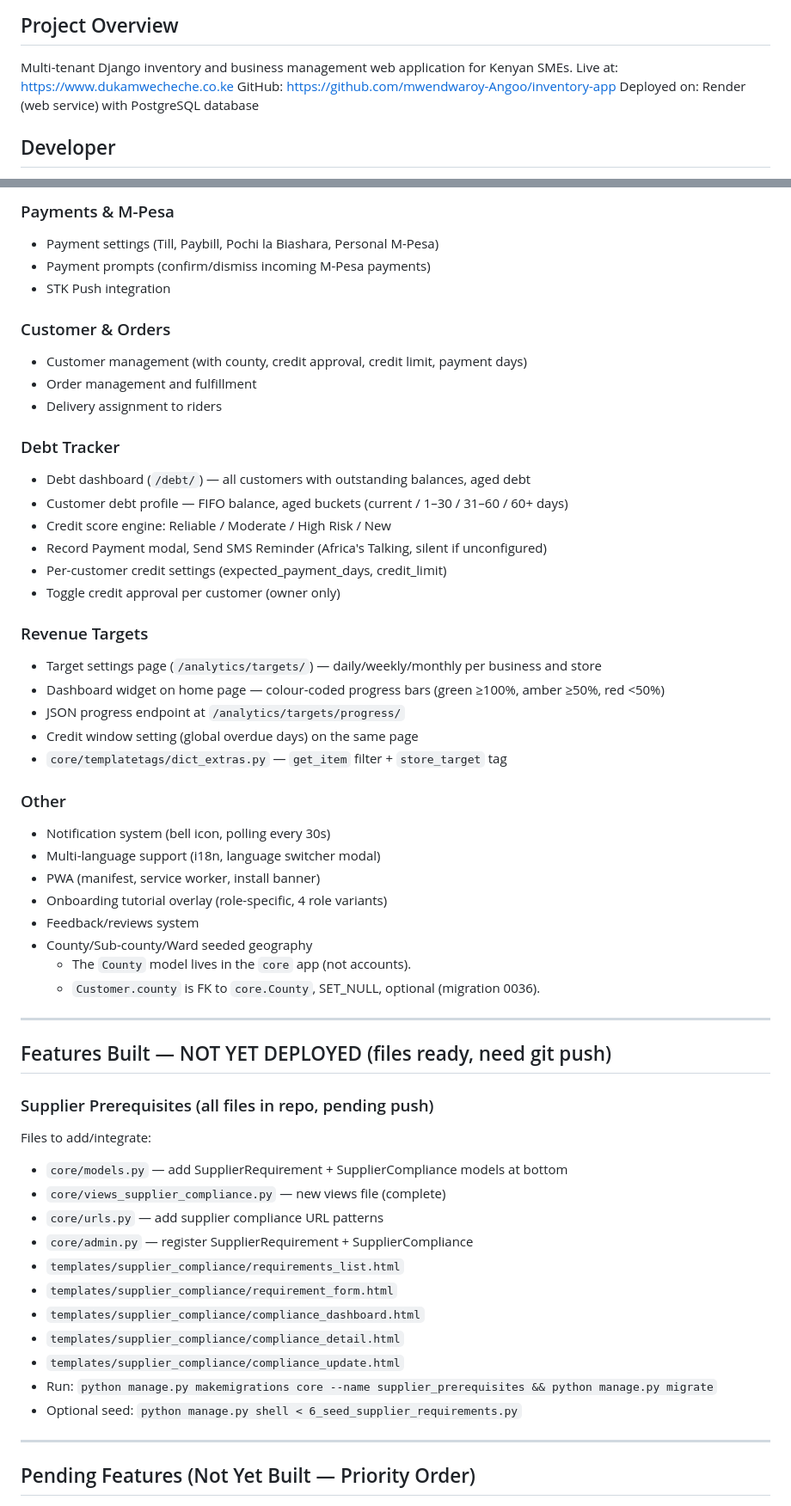
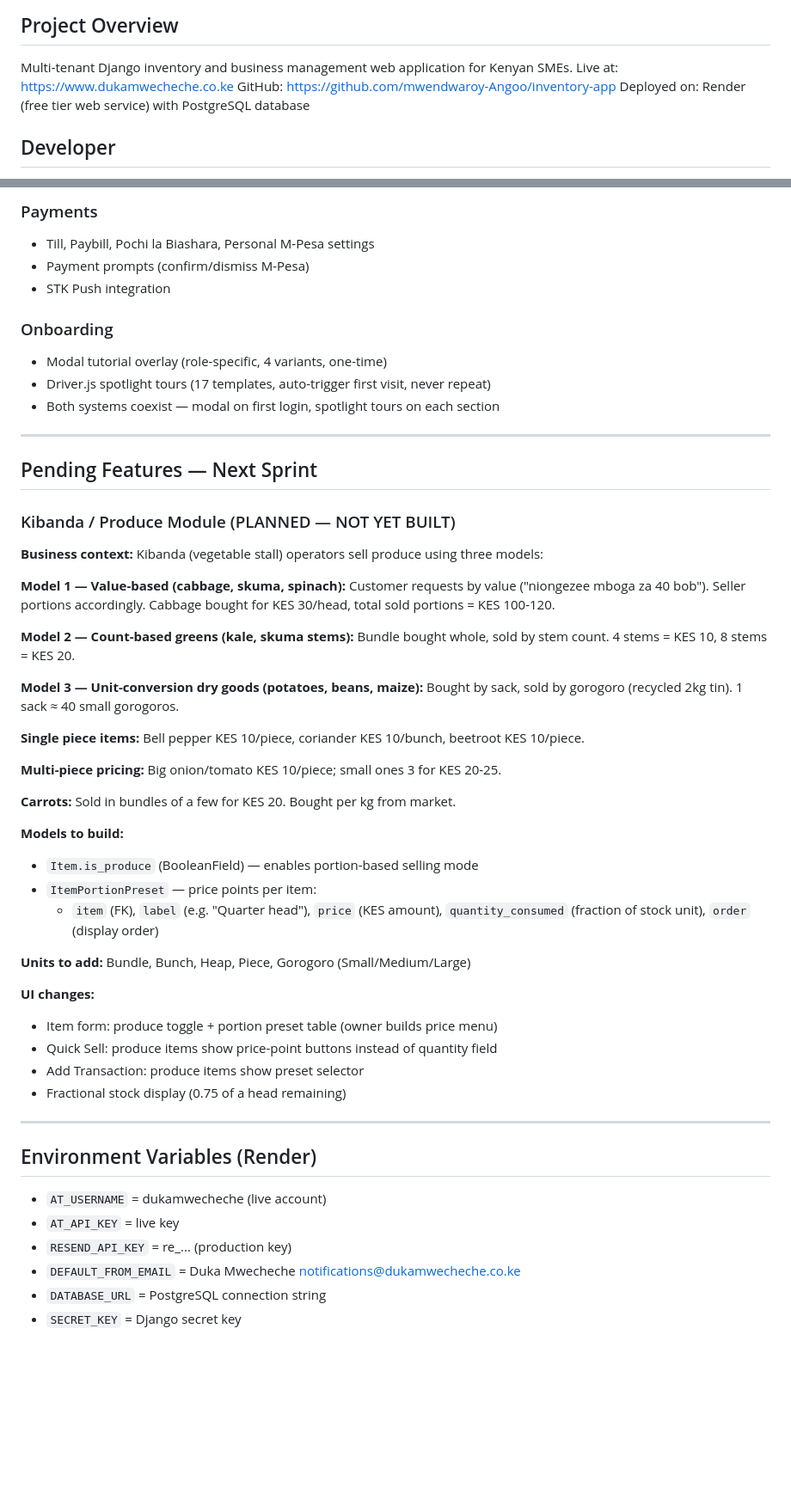
Before and after one commit to mwendwaroy-Angoo/inventory-app, a Markdown page: CLAUDE.md, 2 parts joined by grey strips. Shown at 86% size. Drawn GitHub-style; blank space fills up the shorter version.

Commit message:
docs: update CLAUDE.md — complete rewrite covering all features built to date

```diff
--- a/CLAUDE.md
+++ b/CLAUDE.md
@@ -4,7 +4,7 @@
 Multi-tenant Django inventory and business management web application for Kenyan SMEs.
 Live at: https://www.dukamwecheche.co.ke
 GitHub: https://github.com/mwendwaroy-Angoo/inventory-app
-Deployed on: Render (web service) with PostgreSQL database
+Deployed on: Render (free tier web service) with PostgreSQL database
 
 ## Developer
 - Name: Collins (goes by Roy), based in Nairobi, Kenya
@@ -249,61 +323,58 @@ unique_together: (supplier, requirement)
 
-### Payments & M-Pesa
-- Payment settings (Till, Paybill, Pochi la Biashara, Personal M-Pesa)
-- Payment prompts (confirm/dismiss incoming M-Pesa payments)
+### Payments
+- Till, Paybill, Pochi la Biashara, Personal M-Pesa settings
+- Payment prompts (confirm/dismiss M-Pesa)
 - STK Push integration
 
-### Customer & Orders
-
-- Customer management (with county, credit approval, credit limit, payment days)
-- Order management and fulfillment
-- Delivery assignment to riders
-
-### Debt Tracker
-
-- Debt dashboard (`/debt/`) — all customers with outstanding balances, aged debt
-- Customer debt profile — FIFO balance, aged buckets (current / 1–30 / 31–60 / 60+ days)
-- Credit score engine: Reliable / Moderate / High Risk / New
-- Record Payment modal, Send SMS Reminder (Africa's Talking, silent if unconfigured)
-- Per-customer credit settings (expected_payment_days, credit_limit)
-- Toggle credit approval per customer (owner only)
-
-### Revenue Targets
-
-- Target settings page (`/analytics/targets/`) — daily/weekly/monthly per business and store
-- Dashboard widget on home page — colour-coded progress bars (green ≥100%, amber ≥50%, red <50%)
-- JSON progress endpoint at `/analytics/targets/progress/`
-- Credit window setting (global overdue days) on the same page
-- `core/templatetags/dict_extras.py` — `get_item` filter + `store_target` tag
-
-### Other
-- Notification system (bell icon, polling every 30s)
-- Multi-language support (i18n, language switcher modal)
-- PWA (manifest, service worker, install banner)
-- Onboarding tutorial overlay (role-specific, 4 role variants)
-- Feedback/reviews system
-- County/Sub-county/Ward seeded geography
-  - The `County` model lives in the `core` app (not accounts).
-  - `Customer.county` is FK to `core.County`, SET_NULL, optional (migration 0036).
+### Onboarding
+- Modal tutorial overlay (role-specific, 4 variants, one-time)
+- Driver.js spotlight tours (17 templates, auto-trigger first visit, never repeat)
+- Both systems coexist — modal on first login, spotlight tours on each section
 
 ---
 
-## Features Built — NOT YET DEPLOYED (files ready, need git push)
+## Pending Features — Next Sprint
 
-### Supplier Prerequisites (all files in repo, pending push)
-Files to add/integrate:
-- `core/models.py` — add SupplierRequirement + SupplierCompliance models at bottom
-- `core/views_supplier_compliance.py` — new views file (complete)
-- `core/urls.py` — add supplier compliance URL patterns
-- `core/admin.py` — register SupplierRequirement + SupplierCompliance
-- `templates/supplier_compliance/requirements_list.html`
-- `templates/supplier_compliance/requirement_form.html`
-- `templates/supplier_compliance/compliance_dashboard.html`
-- `templates/supplier_compliance/compliance_detail.html`
-- `templates/supplier_compliance/compliance_update.html`
-- Run: `python manage.py makemigrations core --name supplier_prerequisites && python manage.py migrate`
-- Optional seed: `python manage.py shell < 6_seed_supplier_requirements.py`
+### Kibanda / Produce Module (PLANNED — NOT YET BUILT)
+
+**Business context:** Kibanda (vegetable stall) operators sell produce using three models:
+
+**Model 1 — Value-based (cabbage, skuma, spinach):**
+Customer requests by value ("niongezee mboga za 40 bob"). Seller portions accordingly.
+Cabbage bought for KES 30/head, total sold portions = KES 100-120.
+
+**Model 2 — Count-based greens (kale, skuma stems):**
+Bundle bought whole, sold by stem count. 4 stems = KES 10, 8 stems = KES 20.
+
+**Model 3 — Unit-conversion dry goods (potatoes, beans, maize):**
+Bought by sack, sold by gorogoro (recycled 2kg tin). 1 sack ≈ 40 small gorogoros.
+
+**Single piece items:** Bell pepper KES 10/piece, coriander KES 10/bunch, beetroot KES 10/piece.
+
+**Multi-piece pricing:** Big onion/tomato KES 10/piece; small ones 3 for KES 20-25.
+
+**Carrots:** Sold in bundles of a few for KES 20. Bought per kg from market.
+
+**Models to build:**
+- `Item.is_produce` (BooleanField) — enables portion-based selling mode
+- `ItemPortionPreset` — price points per item:
+  - `item` (FK), `label` (e.g. "Quarter head"), `price` (KES amount), `quantity_consumed` (fraction of stock unit), `order` (display order)
+
+**Units to add:** Bundle, Bunch, Heap, Piece, Gorogoro (Small/Medium/Large)
+
+**UI changes:**
+- Item form: produce toggle + portion preset table (owner builds price menu)
+- Quick Sell: produce items show price-point buttons instead of quantity field
+- Add Transaction: produce items show preset selector
+- Fractional stock display (0.75 of a head remaining)
 
 ---
 
-## Pending Features (Not Yet Built — Priority Order)
+## Environment Variables (Render)
+- `AT_USERNAME` = dukamwecheche (live account)
+- `AT_API_KEY` = live key
+- `RESEND_API_KEY` = re_... (production key)
+- `DEFAULT_FROM_EMAIL` = Duka Mwecheche <notifications@dukamwecheche.co.ke>
+- `DATABASE_URL` = PostgreSQL connection string
+- `SECRET_KEY` = Django secret key
 
```
Also changed, not shown: other parts of CLAUDE.md (+228 -192 lines).
